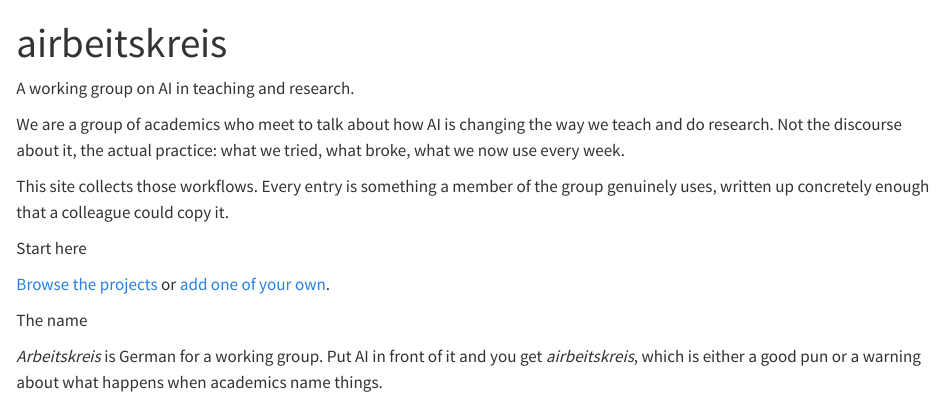
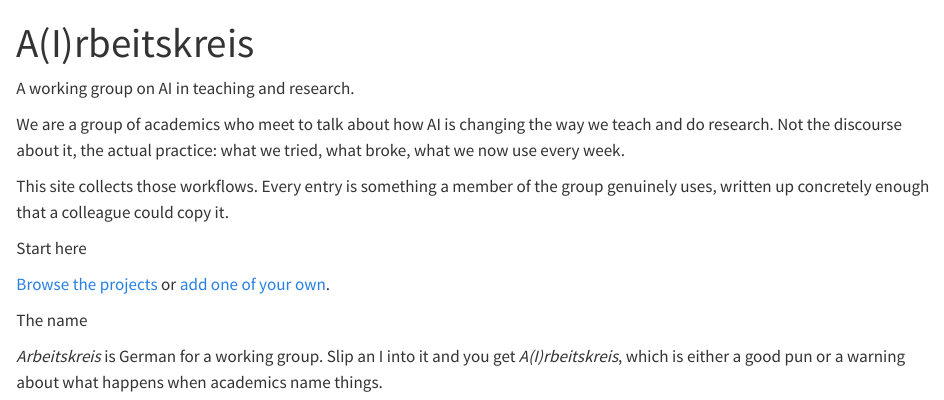
Before and after one commit to CasparDP/airbeitskreis, a Quarto document (index.qmd): the page in a window 1100 px wide, from its top. Rendered offline with R 4.5, knitr and Pandoc in place of Quarto, with nearby package versions.

Commit message:
feat: rename display title to A(I)rbeitskreis
Makes the pun legible without needing German. Repo name and URLs unchanged.

Co-Authored-By: Claude Opus 4.8 <noreply@anthropic.com>

```diff
--- a/_quarto.yml
+++ b/_quarto.yml
@@ -9,7 +9,7 @@ project:
     - "projects/*.qmd"
 
 website:
-  title: "airbeitskreis"
+  title: "A(I)rbeitskreis"
   description: "How a group of academics actually uses AI in teaching and research."
   site-url: "https://caspardp.github.io/airbeitskreis"
   repo-url: "https://github.com/CasparDP/airbeitskreis"
--- a/index.qmd
+++ b/index.qmd
@@ -1,5 +1,5 @@
 ---
-title: "airbeitskreis"
+title: "A(I)rbeitskreis"
 toc: false
 ---
 
@@ -24,6 +24,6 @@ Start here
 The name
 :::
 
-*Arbeitskreis* is German for a working group. Put AI in front of it and you get
-*airbeitskreis*, which is either a good pun or a warning about what happens when academics
-name things.
+*Arbeitskreis* is German for a working group. Slip an I into it and you get
+*A(I)rbeitskreis*, which is either a good pun or a warning about what happens when
+academics name things.
```
